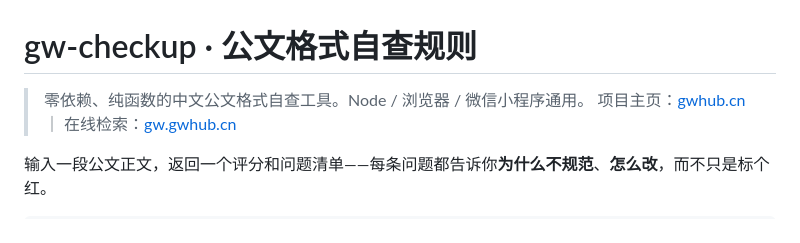
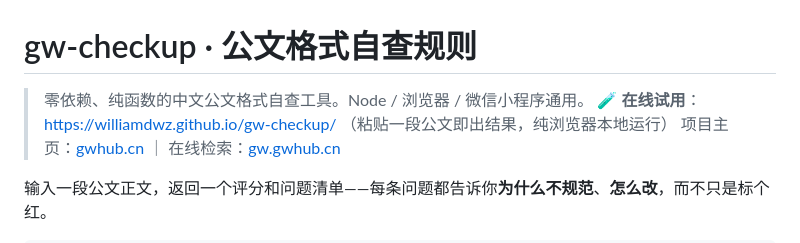
Before and after one commit to gwhub-cn/gw-checkup, a Markdown page: README.md, the part around the change. Drawn GitHub-style.

Commit message:
docs: README 加在线试用入口（GitHub Pages demo）

```diff
--- a/README.md
+++ b/README.md
@@ -1,6 +1,7 @@
 # gw-checkup · 公文格式自查规则
 
 > 零依赖、纯函数的中文公文格式自查工具。Node / 浏览器 / 微信小程序通用。
+> 🧪 **在线试用**：https://williamdwz.github.io/gw-checkup/ （粘贴一段公文即出结果，纯浏览器本地运行）
 > 项目主页：[gwhub.cn](https://gwhub.cn) ｜ 在线检索：[gw.gwhub.cn](https://gw.gwhub.cn)
 
 输入一段公文正文，返回一个评分和问题清单——每条问题都告诉你**为什么不规范**、**怎么改**，而不只是标个红。
```
